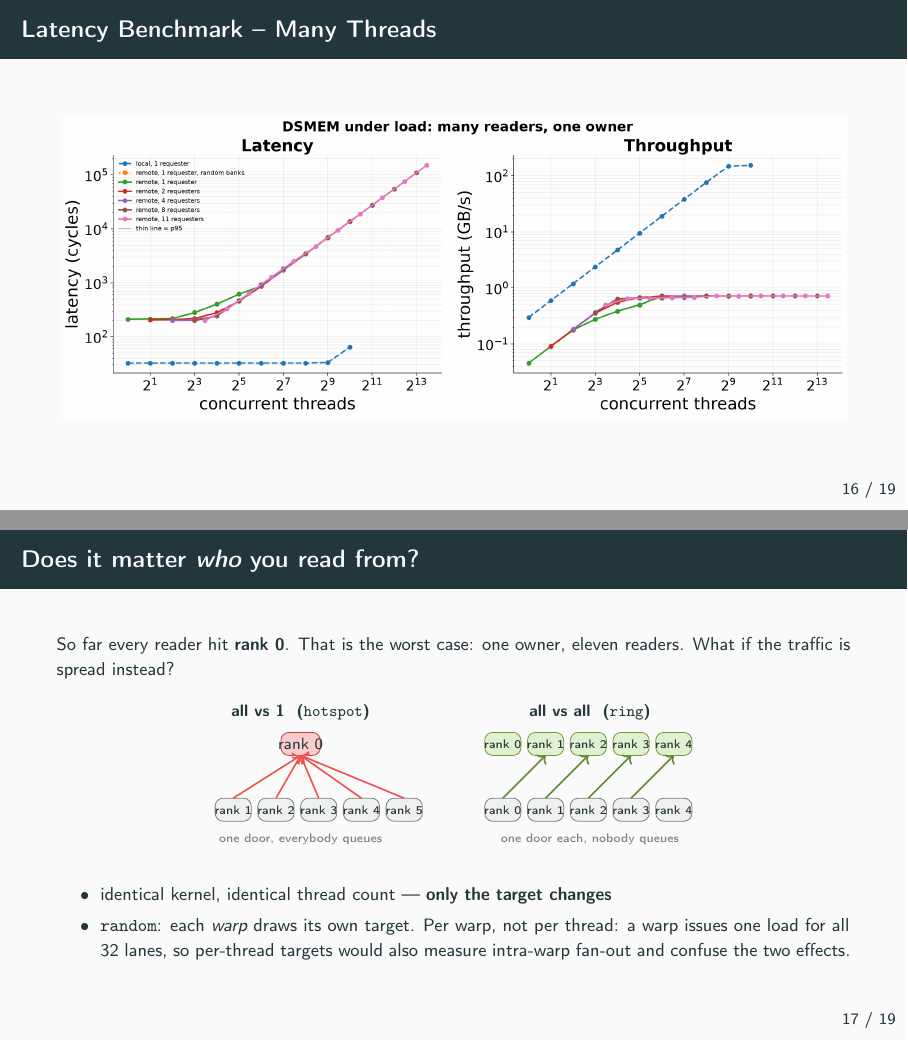
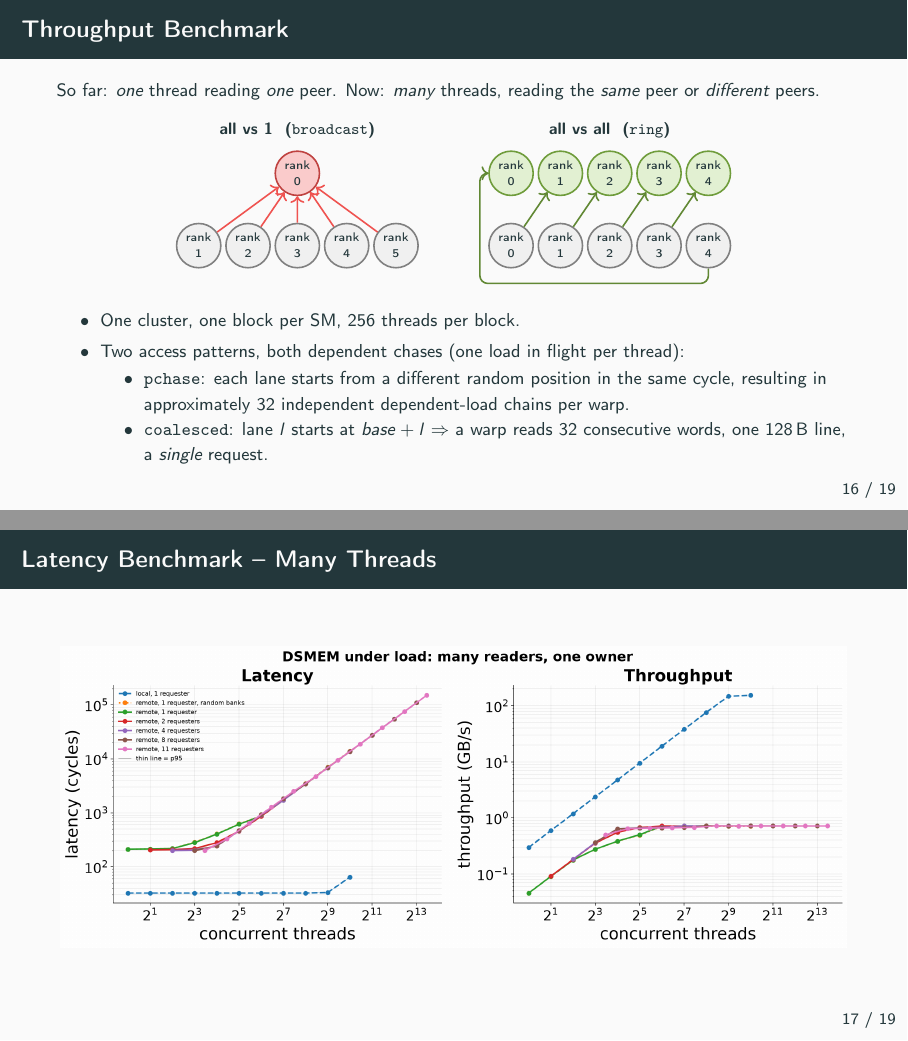
Before and after one commit to HicrestLaboratory/BFS-DSMEM, LaTeX slides (slides/slides.tex): pages 17 and 18 of 20, joined at a grey line. Compiled offline with pdfLaTeX.

Commit message:
slides in progress

```diff
--- a/slides/slides.tex
+++ b/slides/slides.tex
@@ -616,57 +616,57 @@
 %   \end{itemize}
 % \end{frame}
 
+% ============================================================ who you read from
+\begin{frame}{Throughput Benchmark}
+  \vspace{0.3em}
+  \footnotesize
+  So far: \emph{one} thread reading \emph{one} peer. Now: \emph{many} threads, reading the
+  \emph{same} peer or \emph{different} peers.
+
+  \vspace{0.2em}
+  \centering
+  \begin{tikzpicture}[scale=0.58,
+      rk/.style={circle, draw, thick, minimum size=0.78cm, inner sep=0pt, font=\tiny, align=center}]
+    % all vs 1
+    \node[font=\scriptsize\bfseries] at (3.0,3.7) {all vs 1 \ (\texttt{broadcast})};
+    \node[rk, fill=myred!30, draw=myred!80!black] (b0) at (3.0,2.4) {rank\\0};
+    \foreach \i/\x in {1/0.0, 2/1.5, 3/3.0, 4/4.5, 5/6.0} {
+      \node[rk, fill=gray!12, draw=gray] (b\i) at (\x,0.2) {rank\\\i};
+      \draw[->, myred, thick] (b\i) -- (b0);
+    }
+    % all vs all
+    \node[font=\scriptsize\bfseries] at (12.5,3.7) {all vs all \ (\texttt{ring})};
+    \foreach \i/\x in {0/9.5, 1/11.0, 2/12.5, 3/14.0, 4/15.5} {
+      \node[rk, fill=mygreen!25, draw=mygreen!80!black] (t\i) at (\x,2.4) {rank\\\i};
+      \node[rk, fill=gray!12, draw=gray] (r\i) at (\x,0.2) {rank\\\i};
+    }
+    \foreach \x/\y in {0/1, 1/2, 2/3, 3/4} {
+      \draw[->, mygreen!70!black, thick] (r\x) -- (t\y);
+    }
+    % wrap-around: rank 4 reads rank 0
+    \draw[->, mygreen!70!black, thick, rounded corners=4pt]
+      (r4.south) |- (8.55,-0.95) |- (t0.west);
+  \end{tikzpicture}
+
+  \vspace{0.1em}
+  \raggedright
+  \begin{itemize}\itemsep1pt
+    \item One cluster, one block per SM, 256 threads per block.
+    \item Two access patterns, both dependent chases (one load in flight per thread):
+      \begin{itemize}\footnotesize\itemsep0pt
+        \item \texttt{pchase}: each lane starts from a different random position in the same cycle, resulting in approximately 32 independent dependent-load chains per warp.
+        \item \texttt{coalesced}: lane $l$ starts at $\mathit{base}+l$ $\Rightarrow$ a warp reads
+              32 consecutive words, one 128\,B line, a \emph{single} request.
+      \end{itemize}
+  \end{itemize}
+\end{frame}
+
 \begin{frame}{Latency Benchmark -- Many Threads}
 \vspace{0.2em}
   \centering
   \begin{figure}
     \includegraphics[width=0.99\linewidth]{images/loaded_latency.png}
   \end{figure}
-\end{frame}
-
-% ============================================================ who you read from
-\begin{frame}{Does it matter \emph{who} you read from?}
-  \vspace{0.3em}
-  \footnotesize
-  So far every reader hit \textbf{rank 0}. That is the worst case: one owner,
-  eleven readers. What if the traffic is spread instead?
-
-  \vspace{0.35em}
-  \centering
-  \begin{tikzpicture}[scale=0.58, every node/.style={font=\scriptsize}]
-    % all vs 1
-    \node[font=\scriptsize\bfseries] at (2.6,3.5) {all vs 1 \ (\texttt{hotspot})};
-    \draw[fill=myred!30, draw=myred!80!black, rounded corners] (2.0,2.2) rectangle (3.2,2.9);
-    \node at (2.6,2.55) {rank 0};
-    \foreach \i/\x in {1/0.0, 2/1.3, 3/2.6, 4/3.9, 5/5.2} {
-      \draw[fill=gray!12, draw=gray, rounded corners] (\x,0.2) rectangle (\x+1.1,0.9);
-      \node[font=\tiny] at (\x+0.55,0.55) {rank \i};
-      \draw[->, myred, thick] (\x+0.55,0.9) -- (2.6,2.2);
-    }
-    \node[gray, font=\tiny] at (2.6,-0.35) {one door, everybody queues};
-    % all vs all
-    \node[font=\scriptsize\bfseries] at (11.4,3.5) {all vs all \ (\texttt{ring})};
-    \foreach \i/\x in {0/8.2, 1/9.5, 2/10.8, 3/12.1, 4/13.4} {
-      \draw[fill=mygreen!25, draw=mygreen!80!black, rounded corners] (\x,2.2) rectangle (\x+1.1,2.9);
-      \node[font=\tiny] at (\x+0.55,2.55) {rank \i};
-      \draw[fill=gray!12, draw=gray, rounded corners] (\x,0.2) rectangle (\x+1.1,0.9);
-      \node[font=\tiny] at (\x+0.55,0.55) {rank \i};
-    }
-    \foreach \x/\y in {8.2/9.5, 9.5/10.8, 10.8/12.1, 12.1/13.4} {
-      \draw[->, mygreen!70!black, thick] (\x+0.55,0.9) -- (\y+0.55,2.2);
-    }
-    \node[gray, font=\tiny] at (11.4,-0.35) {one door each, nobody queues};
-  \end{tikzpicture}
-
-  \vspace{0.3em}
-  \raggedright
-  \begin{itemize}\itemsep1pt
-    \item identical kernel, identical thread count --- \textbf{only the target changes}
-    \item \texttt{random}: each \emph{warp} draws its own target. Per warp, not per thread:
-          a warp issues one load for all 32 lanes, so per-thread targets would
-          also measure intra-warp fan-out and confuse the two effects.
-  \end{itemize}
-
 \end{frame}
 
 % ============================================================ the result
```
Also changed, not shown: slides/slides.pdf, slides/slides.tex (1 more changed lines), 8 other files.
